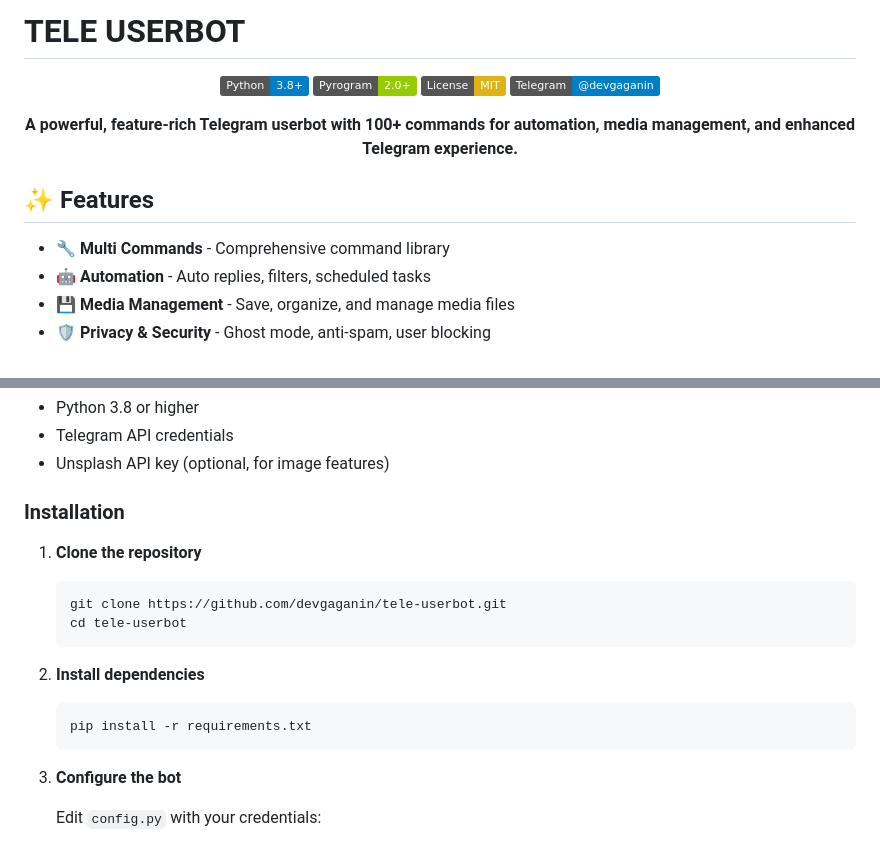
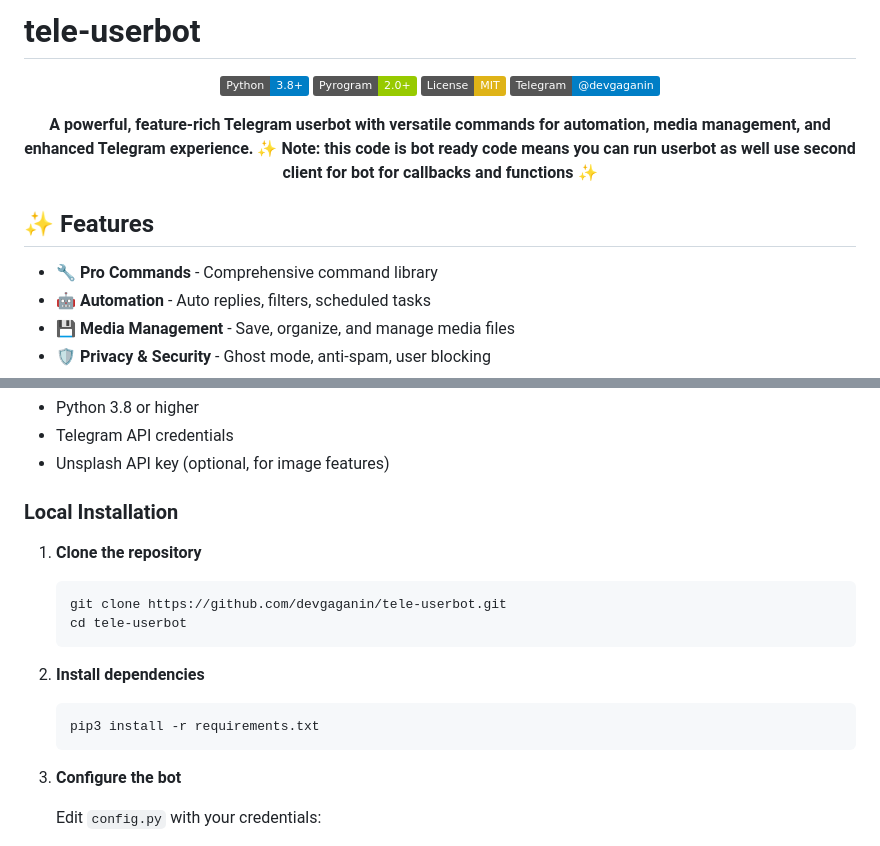
Before and after one commit to yuIlariy/tele-userbot, a Markdown page: README.md, 2 parts joined by grey strips. Rendered like a GitHub page; badges without logos.

````diff
--- a/README.md
+++ b/README.md
@@ -1,4 +1,4 @@
-# TELE USERBOT
+# tele-userbot
 
 <div align="center">
 
@@ -7,13 +7,14 @@
 [![License](https://img.shields.io/badge/License-MIT-yellow.svg)](LICENSE)
 [![Telegram](https://img.shields.io/badge/Telegram-@devgaganin-blue.svg)](https://t.me/devgaganin)
 
-**A powerful, feature-rich Telegram userbot with 100+ commands for automation, media management, and enhanced Telegram experience.**
+**A powerful, feature-rich Telegram userbot with versatile commands for automation, media management, and enhanced Telegram experience.**
+**✨ Note: this code is bot ready code means you can run userbot as well use second client for bot for callbacks and functions ✨**
 
 </div>
 
 ## ✨ Features
 
-- 🔧 **Multi Commands** - Comprehensive command library
+- 🔧 **Pro Commands** - Comprehensive command library
 - 🤖 **Automation** - Auto replies, filters, scheduled tasks
 - 💾 **Media Management** - Save, organize, and manage media files
 - 🛡️ **Privacy & Security** - Ghost mode, anti-spam, user blocking
@@ -228,7 +229,7 @@
 - Telegram API credentials
 - Unsplash API key (optional, for image features)
 
-### Installation
+### Local Installation
 
 1. **Clone the repository**
    ```bash
@@ -238,7 +239,7 @@
 
 2. **Install dependencies**
    ```bash
-   pip install -r requirements.txt
+   pip3 install -r requirements.txt
    ```
 
 3. **Configure the bot**
````
Also changed, not shown: other parts of README.md (+144 -2 lines).
